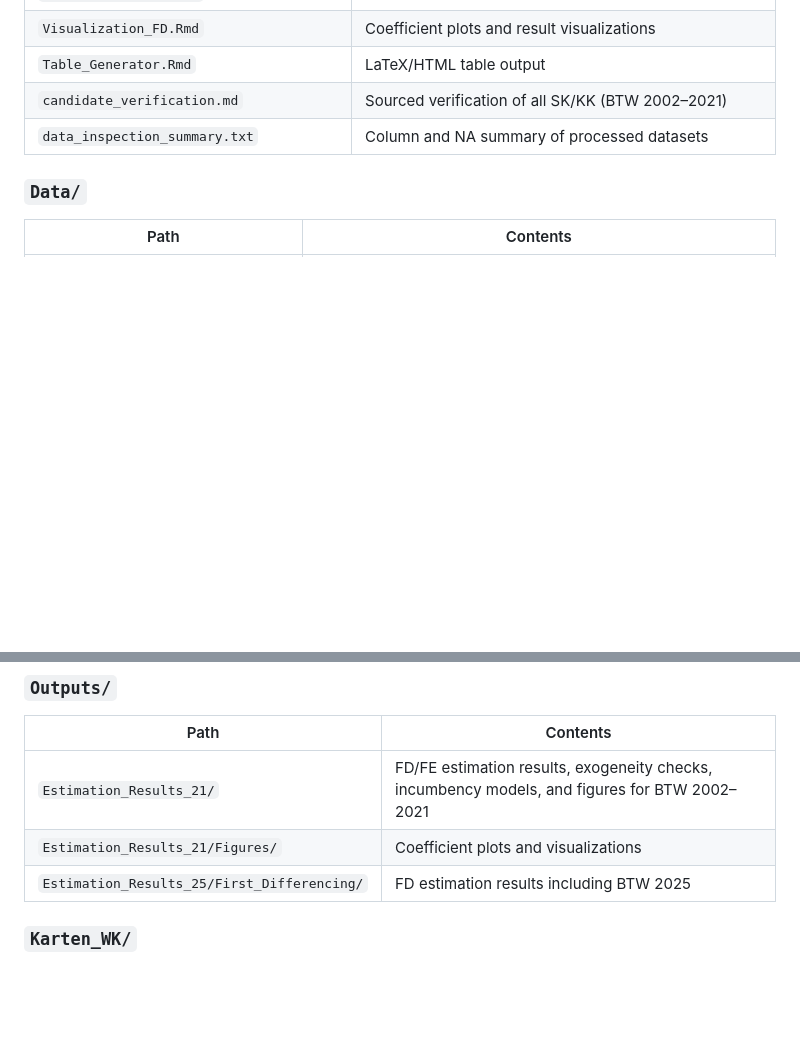
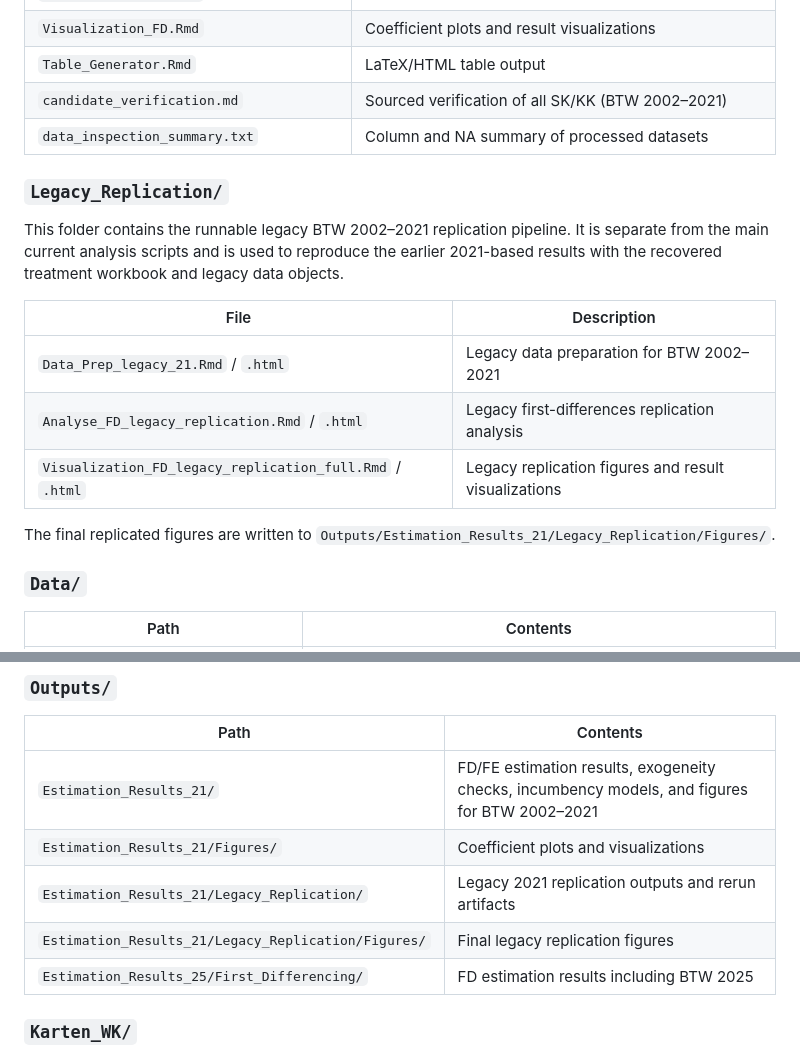
Before and after one commit to AnLeWe/B.A.-Spitzenkandidaten, a Markdown page: README.md, 2 parts joined by grey strips. GitHub-like rendering; blank space fills up the shorter version.

Commit message:
Document legacy replication structure

```diff
--- a/README.md
+++ b/README.md
@@ -53,6 +53,18 @@ Individual-year Politbarometer survey files from GESIS are included in `Data/pol
 | `candidate_verification.md` | Sourced verification of all SK/KK (BTW 2002–2021) |
 | `data_inspection_summary.txt` | Column and NA summary of processed datasets |
 
+### `Legacy_Replication/`
+
+This folder contains the runnable legacy BTW 2002–2021 replication pipeline. It is separate from the main current analysis scripts and is used to reproduce the earlier 2021-based results with the recovered treatment workbook and legacy data objects.
+
+| File | Description |
+|---|---|
+| `Data_Prep_legacy_21.Rmd` / `.html` | Legacy data preparation for BTW 2002–2021 |
+| `Analyse_FD_legacy_replication.Rmd` / `.html` | Legacy first-differences replication analysis |
+| `Visualization_FD_legacy_replication_full.Rmd` / `.html` | Legacy replication figures and result visualizations |
+
+The final replicated figures are written to `Outputs/Estimation_Results_21/Legacy_Replication/Figures/`.
+
 ### `Data/`
 
 | Path | Contents |
@@ -79,6 +91,8 @@ Structural data CSVs from the Bundeswahlleiter for 2002, 2005, 2009, 2013, 2017,
 |---|---|
 | `Estimation_Results_21/` | FD/FE estimation results, exogeneity checks, incumbency models, and figures for BTW 2002–2021 |
 | `Estimation_Results_21/Figures/` | Coefficient plots and visualizations |
+| `Estimation_Results_21/Legacy_Replication/` | Legacy 2021 replication outputs and rerun artifacts |
+| `Estimation_Results_21/Legacy_Replication/Figures/` | Final legacy replication figures |
 | `Estimation_Results_25/First_Differencing/` | FD estimation results including BTW 2025 |
 
 ### `Karten_WK/`
```
